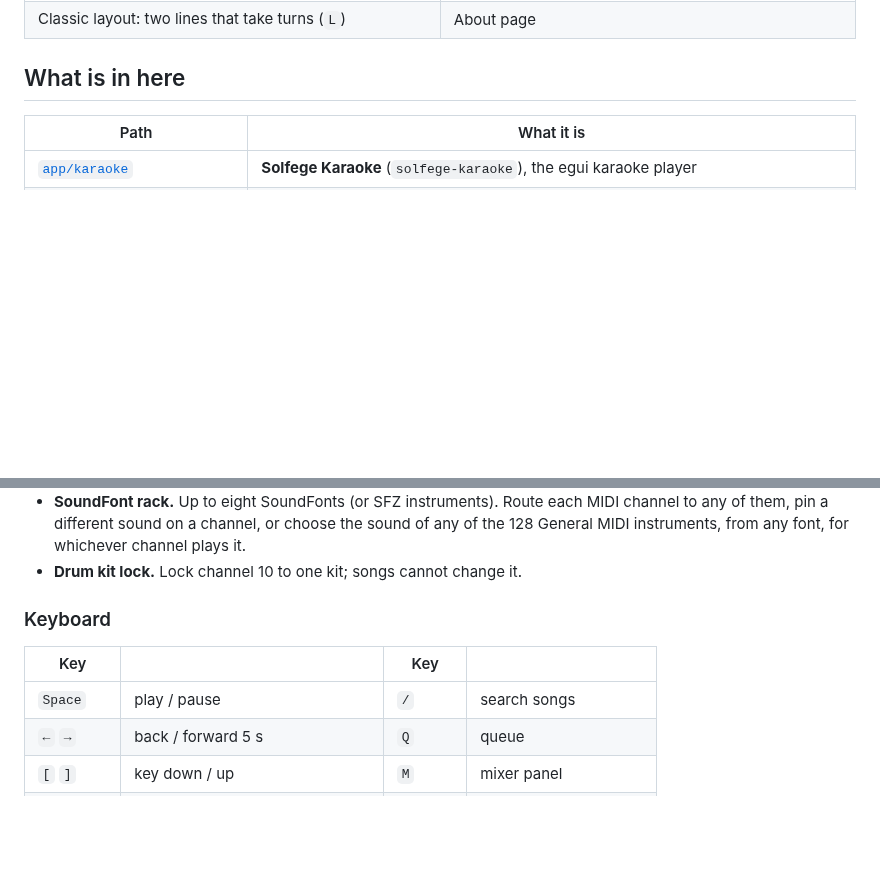
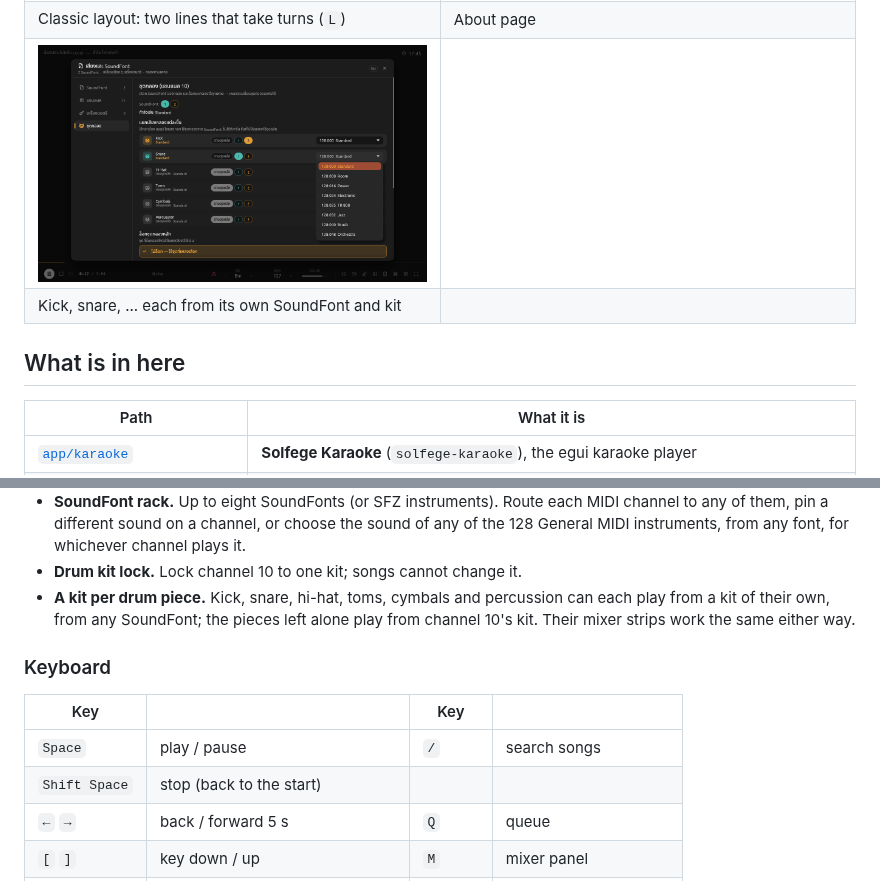
Before and after one commit to futureboard/solfege_karaoke, a Markdown page: README.md, 2 parts joined by grey strips. Rendered like a GitHub page; pictures changed too: docs/screenshots/drum-pieces.png (added); blank space fills up the shorter version.

```diff
--- a/README.md
+++ b/README.md
@@ -42,6 +42,8 @@ SoundFont พร้อมเนื้อร้องที่ไล่สีท
 | Four-beat count-in after a long rest | Right-click menu on the stage |
 | ![Classic lyrics](docs/screenshots/classic.png) | ![About](docs/screenshots/about.png) |
 | Classic layout: two lines that take turns (`L`) | About page |
+| ![A kit per drum piece](docs/screenshots/drum-pieces.png) | |
+| Kick, snare, ... each from its own SoundFont and kit | |
 
 ## What is in here
 
@@ -99,12 +101,17 @@ SoundFont พร้อมเนื้อร้องที่ไล่สีท
   or choose the sound of any of the 128 General MIDI instruments, from
   any font, for whichever channel plays it.
 - **Drum kit lock.** Lock channel 10 to one kit; songs cannot change it.
+- **A kit per drum piece.** Kick, snare, hi-hat, toms, cymbals and
+  percussion can each play from a kit of their own, from any SoundFont;
+  the pieces left alone play from channel 10's kit. Their mixer strips
+  work the same either way.
 
 ### Keyboard
 
 | Key | | Key | |
 |---|---|---|---|
 | `Space` | play / pause | `/` | search songs |
+| `Shift Space` | stop (back to the start) | | |
 | `←` `→` | back / forward 5 s | `Q` | queue |
 | `[` `]` | key down / up | `M` | mixer panel |
 | `,` `.` | slower / faster | `S` | sound settings window |
```
Also changed, not shown: 13 other files.
